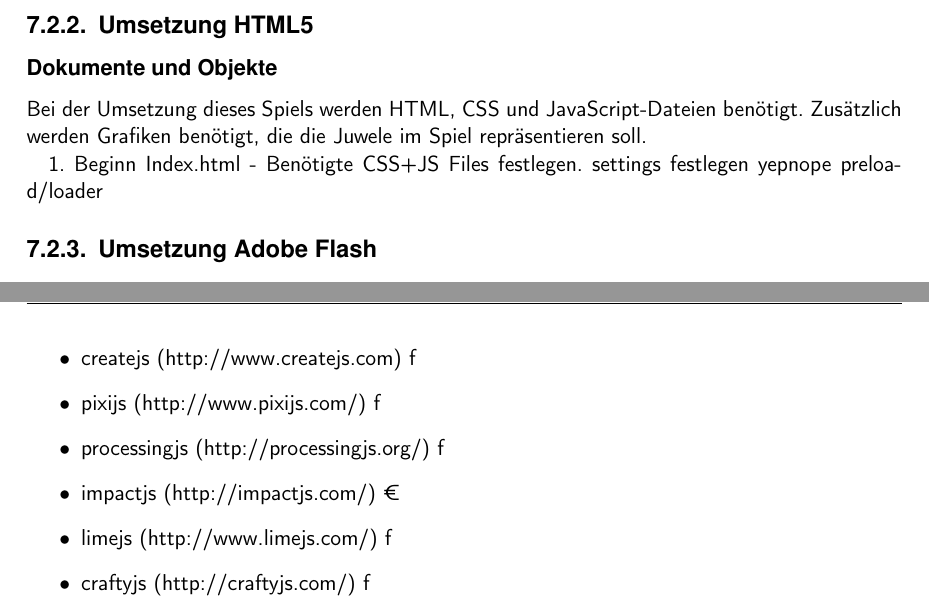
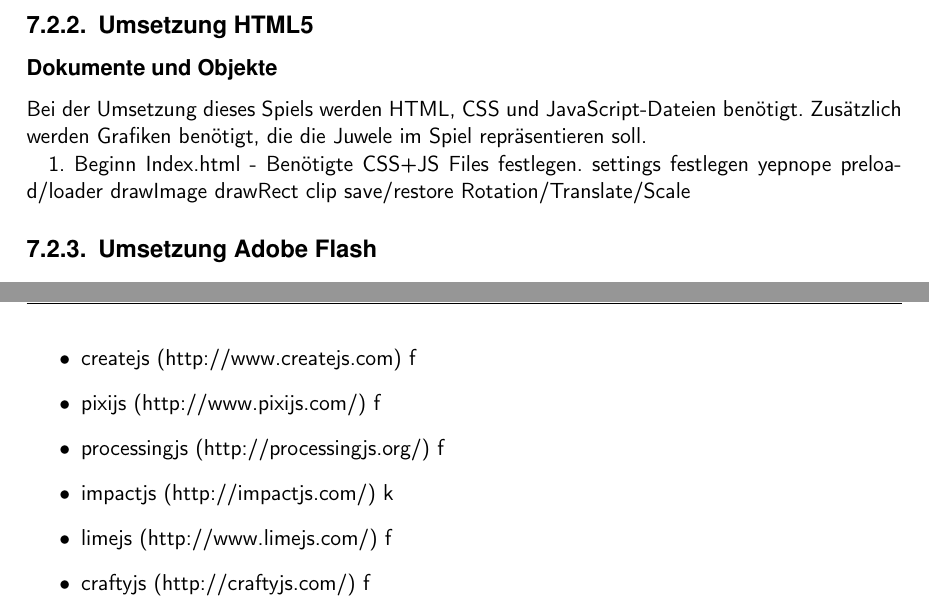
Before and after one commit to se12m029/master-thesis, a LaTeX thesis (pk-masterthesis.tex, which reads tex/praxis.tex): two parts of pages 44 and 45 of 54, joined at a grey line, cut so that both start at the same text. Compiled offline with pdfLaTeX.

Commit message:
Update 20140309-2

```diff
--- a/tex/praxis.tex
+++ b/tex/praxis.tex
@@ -28,6 +28,11 @@
   Index.html - Benötigte CSS+JS Files festlegen.
   settings festlegen
   yepnope preload/loader
+  drawImage
+  drawRect
+  clip
+  save/restore
+  Rotation/Translate/Scale
 
 \subsection{Umsetzung Adobe Flash}
 
@@ -46,7 +51,7 @@
   \item createjs (http://www.createjs.com) f
   \item pixijs (http://www.pixijs.com/) f
   \item processingjs (http://processingjs.org/) f
-  \item impactjs (http://impactjs.com/) €
+  \item impactjs (http://impactjs.com/) k
   \item limejs (http://www.limejs.com/) f
   \item craftyjs (http://craftyjs.com/) f
   \item canvasengine (http://canvasengine.net/) f
```
Also changed, not shown: tex/vergleich.tex (+0 -4 lines), pk-masterthesis.pdf.
